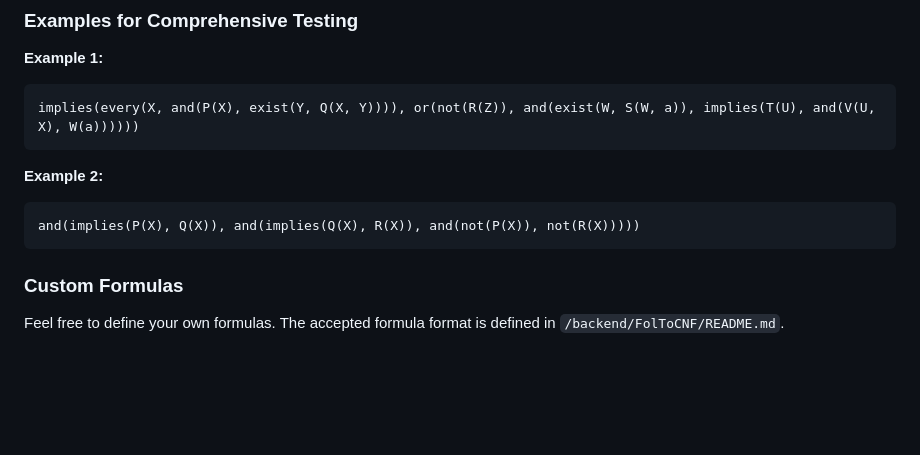
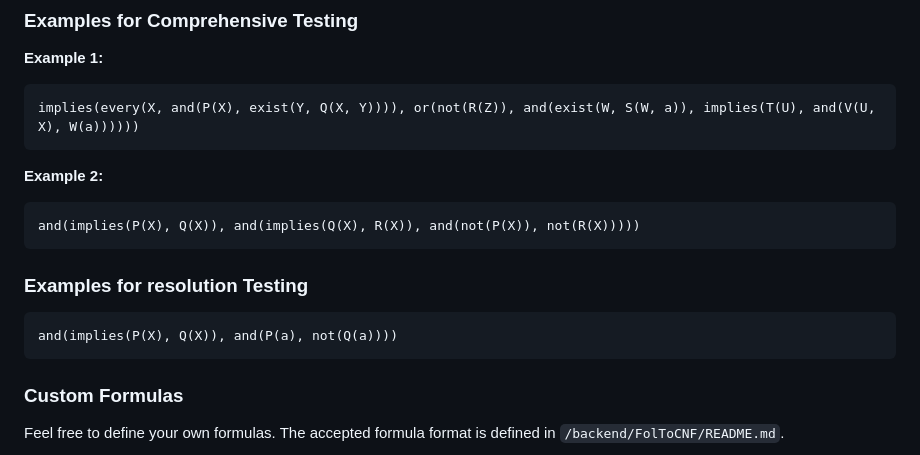
Before and after one commit to guvengergerli/InteractiveFOL, a Markdown page: README.md, the part around the change. Drawn GitHub-style; blank space fills up the shorter version.

Commit message:
Refine readme

````diff
--- a/README.md
+++ b/README.md
@@ -91,7 +91,10 @@ implies(every(X, and(P(X), exist(Y, Q(X, Y)))), or(not(R(Z)), and(exist(W, S(W,
 and(implies(P(X), Q(X)), and(implies(Q(X), R(X)), and(not(P(X)), not(R(X)))))
 ```
 
-
+### **Examples for resolution Testing**
+```
+and(implies(P(X), Q(X)), and(P(a), not(Q(a))))
+```
 
 ### **Custom Formulas**
 
````
